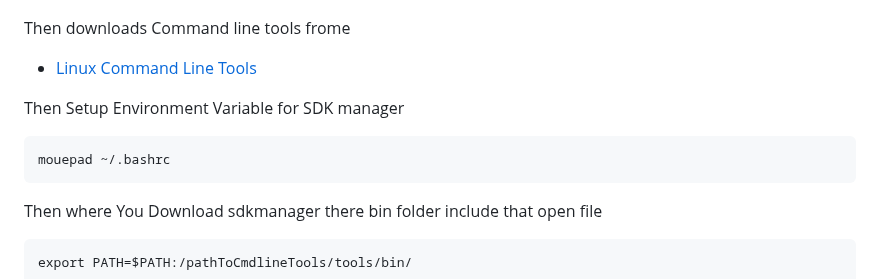
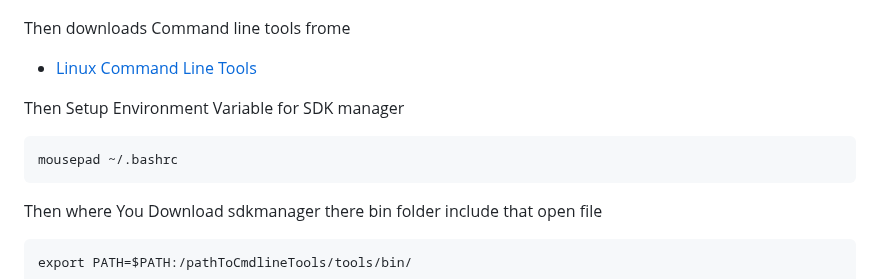
Before and after one commit to rafsanthegeneral/FlutterProjects, a Markdown page: README.md, the part around the change. Drawn GitHub-style.

````diff
--- a/README.md
+++ b/README.md
@@ -56,7 +56,7 @@ Then downloads Command line tools frome
 
 Then Setup Environment Variable for SDK manager
 ```
-mouepad ~/.bashrc
+mousepad ~/.bashrc
 ```
 Then where  You Download sdkmanager there bin folder include that open file
 
````
